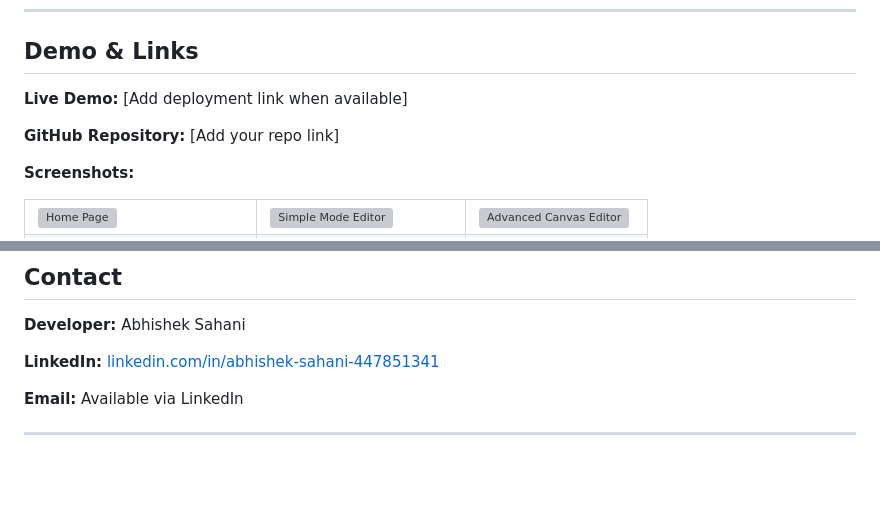
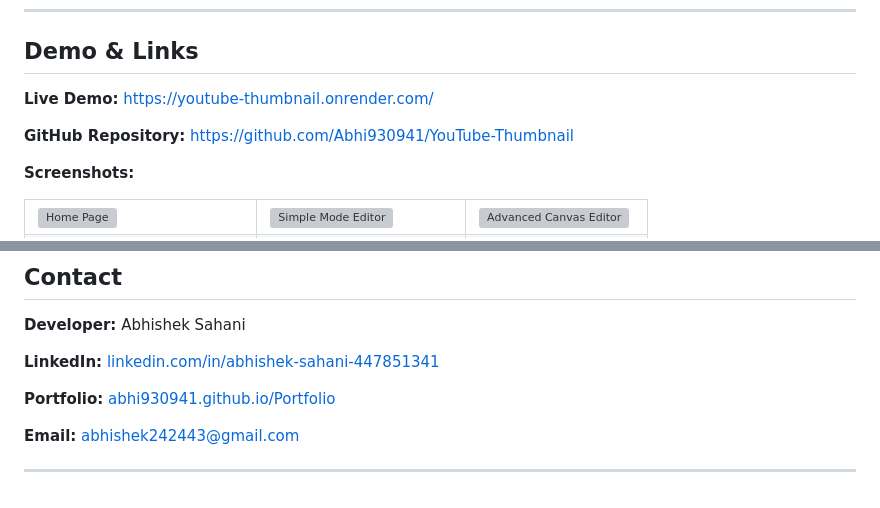
Before and after one commit to Abhi930941/YouTube-Thumbnail, a Markdown page: README.md, 2 parts joined by grey strips. Rendered like a GitHub page; blank space fills up the shorter version; grey boxes are pictures that could not be loaded.

Commit message:
Update README with live demo and contact information

```diff
--- a/README.md
+++ b/README.md
@@ -106,9 +106,9 @@ youtube-thumbnail-generator/
 
 ## Demo & Links
 
-**Live Demo:** [Add deployment link when available]
+**Live Demo:** https://youtube-thumbnail.onrender.com/
 
-**GitHub Repository:** [Add your repo link]
+**GitHub Repository:** https://github.com/Abhi930941/YouTube-Thumbnail
 
 **Screenshots:**
 <table>
@@ -168,6 +168,8 @@ This project matters because it helps YouTube creators design professional thumb
 
 **LinkedIn:** [linkedin.com/in/abhishek-sahani-447851341](https://www.linkedin.com/in/abhishek-sahani-447851341)
 
-**Email:** Available via LinkedIn
+**Portfolio:** [abhi930941.github.io/Portfolio](https://abhi930941.github.io/Portfolio/)
+
+**Email:** abhishek242443@gmail.com
 
 ---
```
